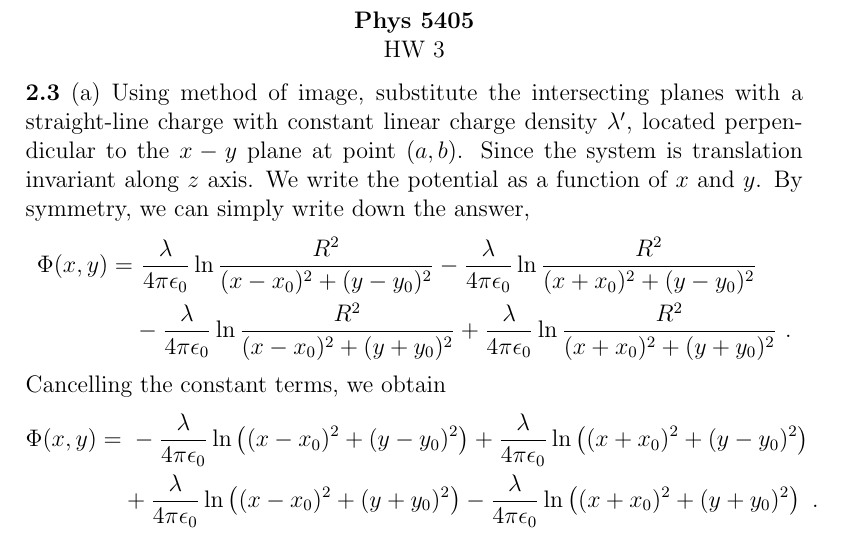
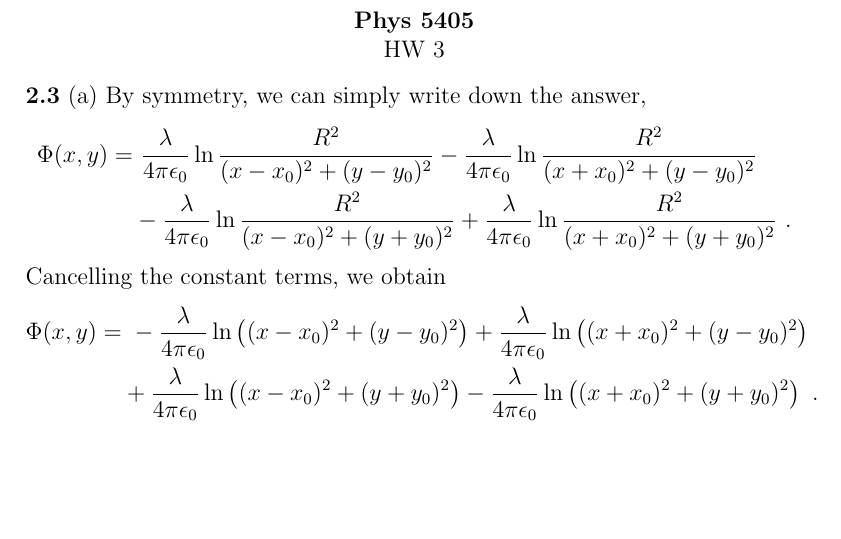
Before and after one commit to Derrick-Zhang/classical-electromagnetism, a LaTeX problem sheet (homework/hw3.tex): part of page 1 of 9 before the commit and part of page 1 of 8 after it, cut so that both start at the same text, the shorter picture padded with empty space. Compiled offline with pdfLaTeX.

Commit message:
update homework

```diff
--- a/homework/hw3.tex
+++ b/homework/hw3.tex
@@ -11,7 +11,7 @@
 {\bf Phys 5405}\\
 HW 3
 \end{center}
-\textbf{2.3} (a) Using method of image, substitute the intersecting planes with a straight-line charge with constant linear charge density $\lambda'$, located perpendicular to the $x-y$ plane at point $(a,b)$. Since the system is translation invariant along $z$ axis. We write the potential as a function of $x$ and $y$. By symmetry, we can simply write down the answer,
+\textbf{2.3} (a) By symmetry, we can simply write down the answer,
 \begin{align}
     \Phi(x,y) = &~ \frac{\lambda}{4 \pi \epsilon_0} \ln\frac{R^2}{(x-x_0)^2 + (y - y_0)^2}
     - \frac{\lambda}{4 \pi \epsilon_0} \ln\frac{R^2}{(x+x_0)^2 + (y - y_0)^2}\cr
```
Also changed, not shown: homework/hw3.pdf.
